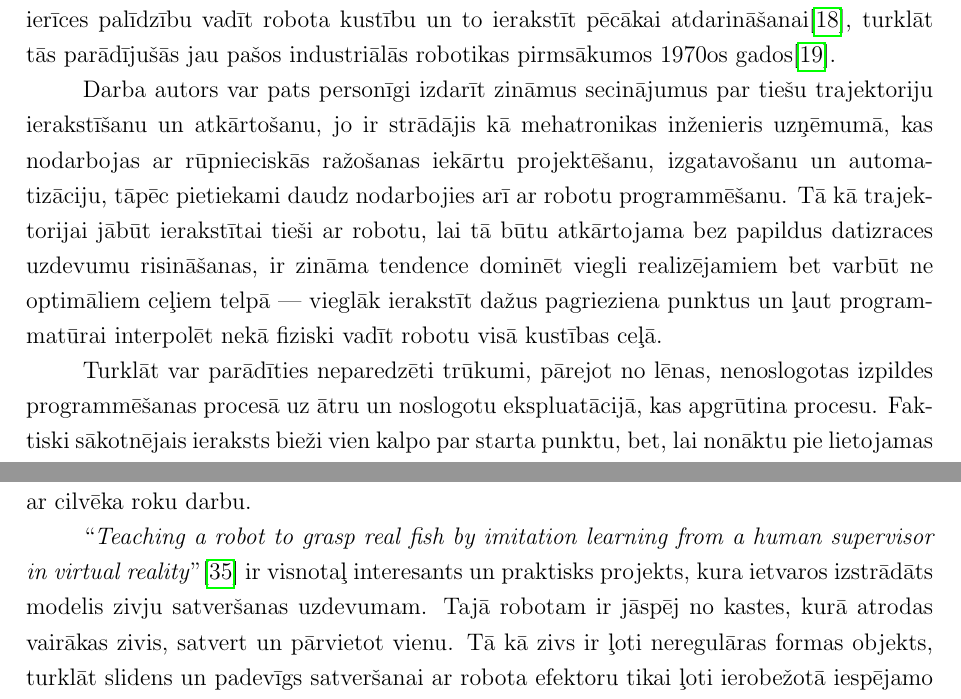
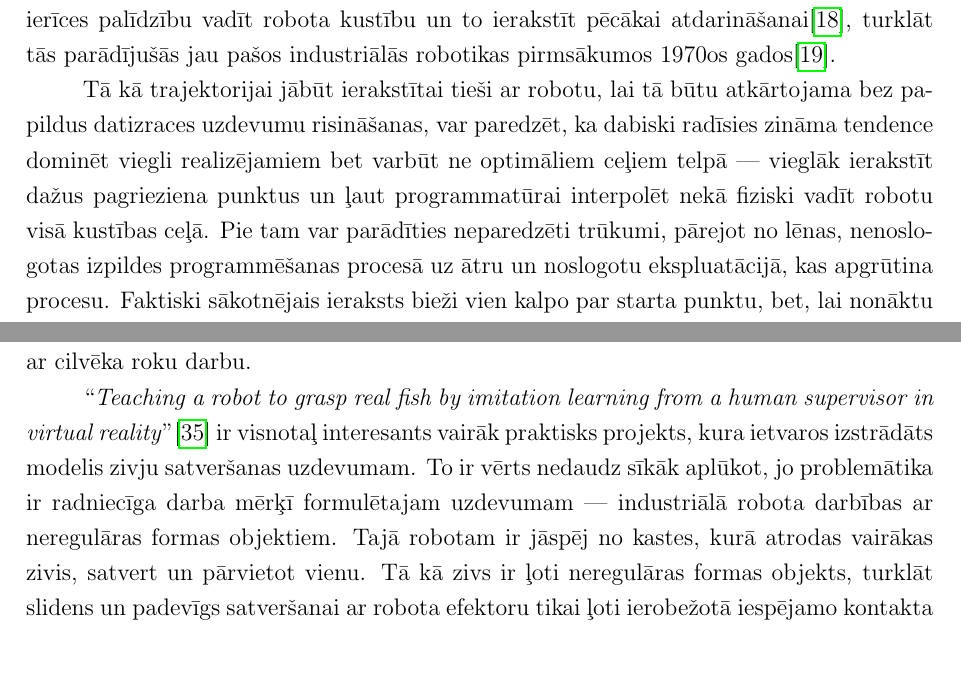
Before and after one commit to peteris-racinskis/masters, a LaTeX document (tex/MAG_KD_Racinskis_pr20015.tex): two parts of pages 12 and 21 of 30, joined at a grey line, cut so that both start at the same text, the shorter picture padded with empty space. Compiled offline with pdfLaTeX.

Commit message:
MAG_KD remove personal experience

```diff
--- a/tex/MAG_KD_Racinskis_pr20015.tex
+++ b/tex/MAG_KD_Racinskis_pr20015.tex
@@ -295,9 +295,7 @@ Problēmas faktiski nozīmē to, ka reālā sistēmā stāvokļu pārejas nav de
 
 Pirmais, ko varētu darīt, ir tiešā veidā ierakstīt trajektoriju un to atkārtot. Šī nebūt nav jauna ideja --- gandrīz visiem mūsdienu industriāliem robotiem ir pieejamas t.s. \textit{lead-through} un \textit{teach-in} programmēšanas metodes, kas ļauj fiziski un ar tālvadības ierīces palīdzību vadīt robota kustību un to ierakstīt pēcākai atdarināšanai\cite{teach_pendant}, turklāt tās parādījušās jau pašos industriālās robotikas pirmsākumos 1970os gados\cite{abb2016special}.
 
-Darba autors var pats personīgi izdarīt zināmus secinājumus par tiešu trajektoriju ierakstīšanu un atkārtošanu, jo ir strādājis kā mehatronikas inženieris uzņēmumā, kas nodarbojas ar rūpnieciskās ražošanas iekārtu projektēšanu, izgatavošanu un automatizāciju, tāpēc pietiekami daudz nodarbojies arī ar robotu programmēšanu. Tā kā trajektorijai jābūt ierakstītai tieši ar robotu, lai tā būtu atkārtojama bez papildus datizraces uzdevumu risināšanas, ir zināma tendence dominēt viegli realizējamiem bet varbūt ne optimāliem ceļiem telpā --- vieglāk ierakstīt dažus pagrieziena punktus un ļaut programmatūrai interpolēt nekā fiziski vadīt robotu visā kustības ceļā.
-
-Turklāt var parādīties neparedzēti trūkumi, pārejot no lēnas, nenoslogotas izpildes programmēšanas procesā uz ātru un noslogotu ekspluatācijā, kas apgrūtina procesu. Faktiski sākotnējais ieraksts bieži vien kalpo par starta punktu, bet, lai nonāktu pie lietojamas programmas, nepieciešams iegūto kodu koriģēt un iteratīvi pielāgot. Lai arī principā tiek izmantota demonstrācija trajektorijas iegūšanai, procesa veikšanai tik un tā nepieciešams personāls ar robotu programmēšanas prasmēm. Jau sen atzīts\cite{muench1994robot,billard2008handbook}, ka, lai tik tiešām robotus varētu apmācīt tikai ar piemēriem, nepieciešamas metodes, kas ir robustākas pret nobīdēm no paraugu ģenerējošā procesa apstākļiem, vispārināmākas, un attiecīgi sākti pētījumi ar mašīnmācīšanās metodēm.
+Tā kā trajektorijai jābūt ierakstītai tieši ar robotu, lai tā būtu atkārtojama bez papildus datizraces uzdevumu risināšanas, var paredzēt, ka dabiski radīsies zināma tendence dominēt viegli realizējamiem bet varbūt ne optimāliem ceļiem telpā --- vieglāk ierakstīt dažus pagrieziena punktus un ļaut programmatūrai interpolēt nekā fiziski vadīt robotu visā kustības ceļā. Pie tam var parādīties neparedzēti trūkumi, pārejot no lēnas, nenoslogotas izpildes programmēšanas procesā uz ātru un noslogotu ekspluatācijā, kas apgrūtina procesu. Faktiski sākotnējais ieraksts bieži vien kalpo par starta punktu, bet, lai nonāktu pie lietojamas programmas, nepieciešams iegūto kodu koriģēt un iteratīvi pielāgot. Lai arī principā tiek izmantota demonstrācija trajektorijas iegūšanai, procesa veikšanai tik un tā nepieciešams personāls ar robotu programmēšanas prasmēm. Jau sen atzīts\cite{muench1994robot,billard2008handbook}, ka, lai tik tiešām robotus varētu apmācīt tikai ar piemēriem, nepieciešamas metodes, kas ir robustākas pret nobīdēm no paraugu ģenerējošā procesa apstākļiem, vispārināmākas, un attiecīgi sākti pētījumi ar mašīnmācīšanās metodēm.
 
 Kad jāspēj atdarināt kas vairāk nekā viena, nemainīga trajektorija, nepieciešams atdarināt nevis pašu trajektoriju, bet gan procesu, kas tādas ģenerē --- ``eksperta'' stratēģiju. Viena no vienkāršākajām metodēm, kas bieži tiek lietots kā piemērs, taču praksē reti kad ir pielietojuma, ir uzvedības klonēšana (\textit{behavioural cloning}). Vispārīgi to definēt ir samērā vienkārši\cite{attia2018global}. Ja dots MDP un kāda eksperta stratēģija $\pi^*$, kas šo MDP optimāli risina, mērķis ir atrast maksimāli tuvu modeli $\pi_{\theta}$, kur
 
@@ -451,7 +449,7 @@ Brīdī, kad vairs netiek izmantoti robota konfigurāciju aprakstoši novērojum
 
 Daudzi uzdevumi, kam tiek izmantoti roboti, sevī ietver manipulāciju ar citiem objektiem, kuru telpisko novietojumu un citus atribūtus ne viemēr viegli iegūt, un nākas paļauties uz netiešiem novērojumiem, ko sagādā, piemēram, tehniskās redzes sistēmas. Ja objekti ir paredzamā orientācijā un regulāras formas, no šīs problēmas parasti iespējams izvairīties, taču vēl joprojām daudzi pārvietošanas un pozicionēšanas procesi tiek veikti ar cilvēka roku darbu.
 
-``\textit{Teaching a robot to grasp real fish by imitation learning from a human supervisor in virtual reality}''\cite{dyrstad2018teaching} ir visnotaļ interesants un praktisks projekts, kura ietvaros izstrādāts modelis zivju satveršanas uzdevumam. Tajā robotam ir jāspēj no kastes, kurā atrodas vairākas zivis, satvert un pārvietot vienu. Tā kā zivs ir ļoti neregulāras formas objekts, turklāt slidens un padevīgs satveršanai ar robota efektoru tikai ļoti ierobežotā iespējamo kontakta konfigurāciju apakškopā, šis ir samērā ambiciozs pētījums.
+``\textit{Teaching a robot to grasp real fish by imitation learning from a human supervisor in virtual reality}''\cite{dyrstad2018teaching} ir visnotaļ interesants vairāk praktisks projekts, kura ietvaros izstrādāts modelis zivju satveršanas uzdevumam. To ir vērts nedaudz sīkāk aplūkot, jo problemātika ir radniecīga darba mērķī formulētajam uzdevumam --- industriālā robota darbības ar neregulāras formas objektiem. Tajā robotam ir jāspēj no kastes, kurā atrodas vairākas zivis, satvert un pārvietot vienu. Tā kā zivs ir ļoti neregulāras formas objekts, turklāt slidens un padevīgs satveršanai ar robota efektoru tikai ļoti ierobežotā iespējamo kontakta konfigurāciju apakškopā, šis ir samērā ambiciozs pētījums.
 
 Risinājuma pamatā ir trīs idejas:
 
```
Also changed, not shown: tex/MAG_KD_Racinskis_pr20015.pdf, tex/MAG_KD_Racinskis_pr20015.tex (4 more changed lines), 1 other file.
